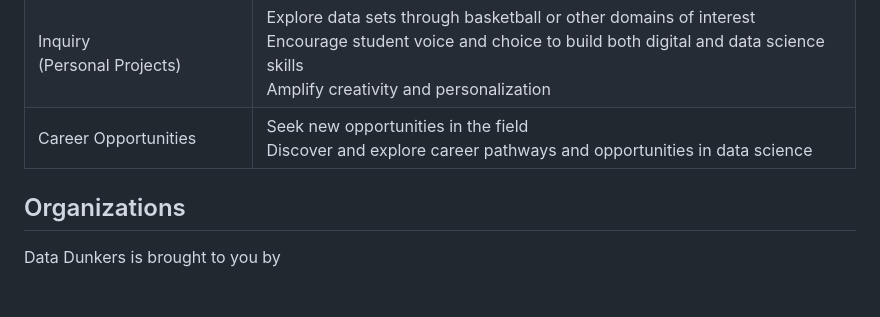
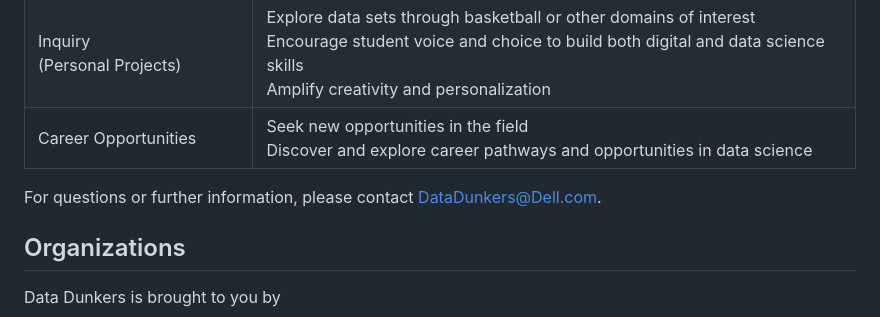
Before and after one commit to PS43Foundation/data-dunkers, a Markdown page: docs/README.md, the part around the change. Drawn GitHub-style; blank space fills up the shorter version.

Commit message:
Add help email

```diff
--- a/docs/README.md
+++ b/docs/README.md
@@ -36,6 +36,8 @@ The program consists of learning activities designed to explore how to find mean
 |Inquiry <br> (Personal Projects)|Explore data sets through basketball or other domains of interest <br> Encourage student voice and choice to build both digital and data science skills <br> Amplify creativity and personalization|
 |Career Opportunities|Seek new opportunities in the field <br> Discover and explore career pathways and opportunities in data science|
 
+For questions or further information, please contact DataDunkers@Dell.com.
+
 ## Organizations
 
 Data Dunkers is brought to you by
```
